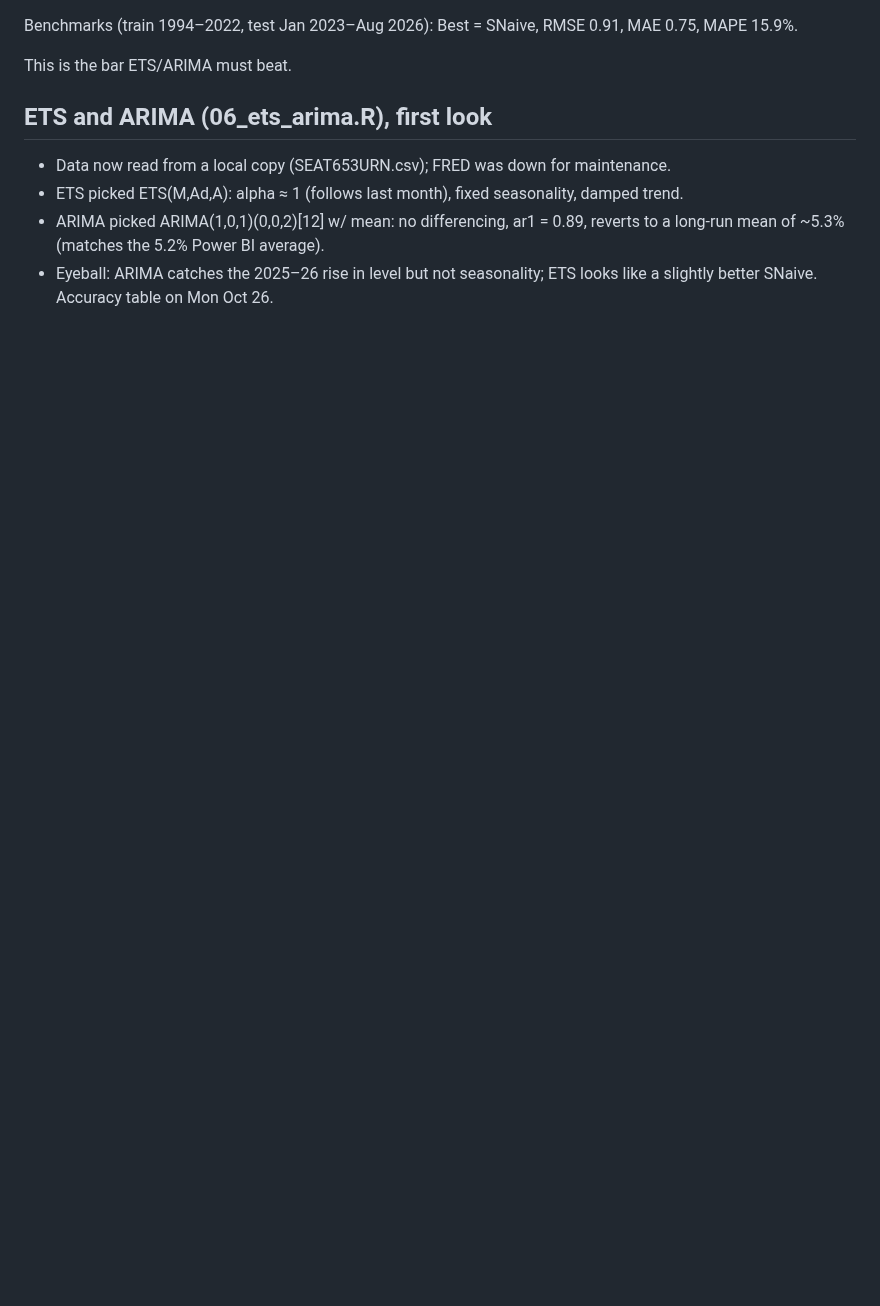
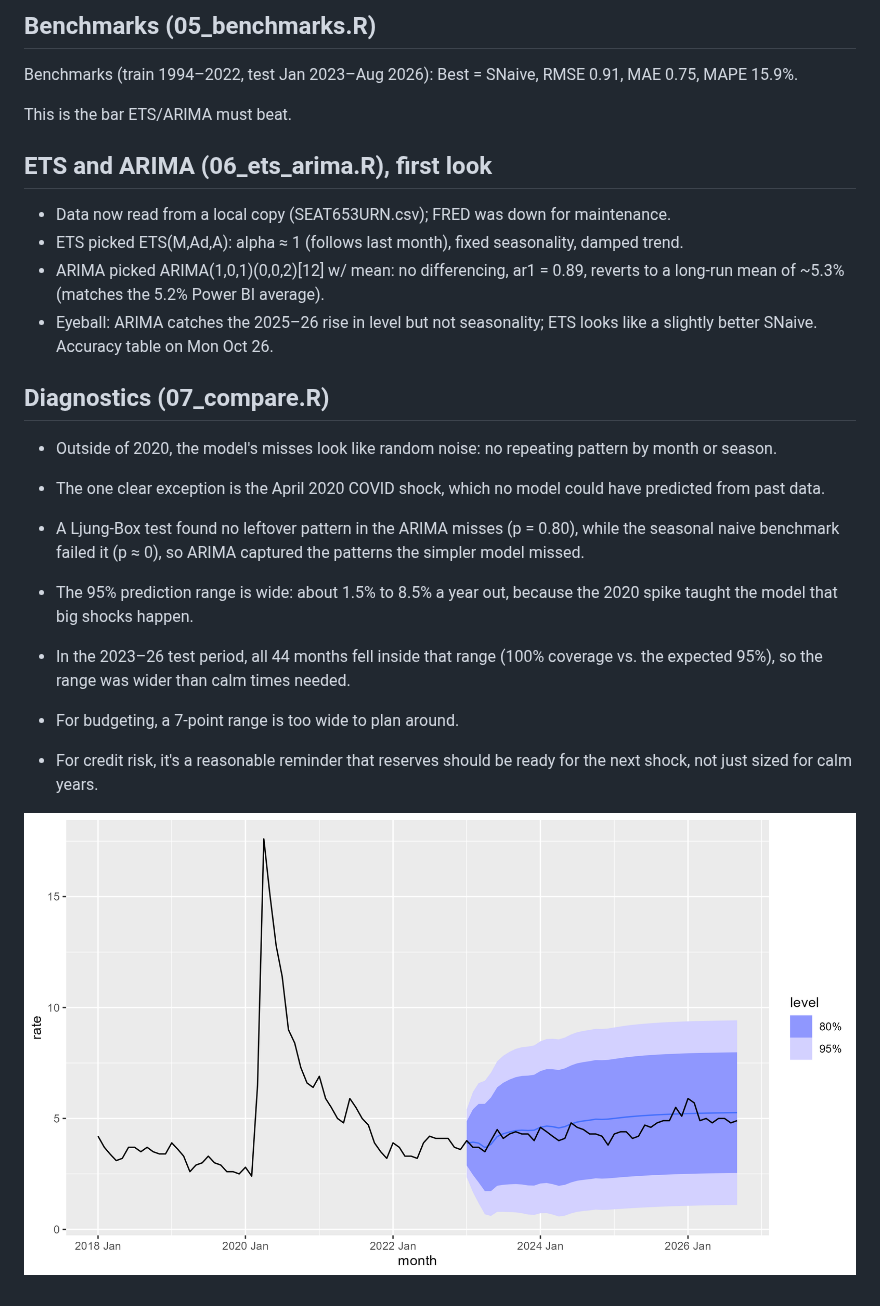
Before and after one commit to ajeto12/project1-forecasting, a Markdown page: MODELS.md, the part around the change. Rendered like a GitHub page; pictures changed too: charts/arima_intervals.png (added); blank space fills up the shorter version.

Commit message:
Add residual diagnostics, Ljung-Box test, and prediction intervals

```diff
--- a/MODELS.md
+++ b/MODELS.md
@@ -1,3 +1,4 @@
+## Benchmarks (05_benchmarks.R)
 Benchmarks (train 1994–2022, test Jan 2023–Aug 2026):
 Best = SNaive, RMSE 0.91, MAE 0.75, MAPE 15.9%.
 
@@ -12,3 +13,16 @@ This is the bar ETS/ARIMA must beat.
   reverts to a long-run mean of ~5.3% (matches the 5.2% Power BI average).
 - Eyeball: ARIMA catches the 2025–26 rise in level but not seasonality;
   ETS looks like a slightly better SNaive. Accuracy table on Mon Oct 26.
+
+
+## Diagnostics (07_compare.R)
+- Outside of 2020, the model's misses look like random noise: no repeating pattern by month or season.
+- The one clear exception is the April 2020 COVID shock, which no model could have predicted from past data.
+- A Ljung-Box test found no leftover pattern in the ARIMA misses (p = 0.80), while the seasonal naive benchmark failed it (p ≈ 0), so ARIMA captured the patterns the simpler model missed.
+
+- The 95% prediction range is wide: about 1.5% to 8.5% a year out, because the 2020 spike taught the model that big shocks happen.
+- In the 2023–26 test period, all 44 months fell inside that range (100% coverage vs. the expected 95%), so the range was wider than calm times needed.
+- For budgeting, a 7-point range is too wide to plan around.
+- For credit risk, it's a reasonable reminder that reserves should be ready for the next shock, not just sized for calm years.
+
+![ARIMA forecast with 80% and 95% intervals](charts/arima_intervals.png)
```
Also changed, not shown: charts/model_comparison.png, 2 other files.
